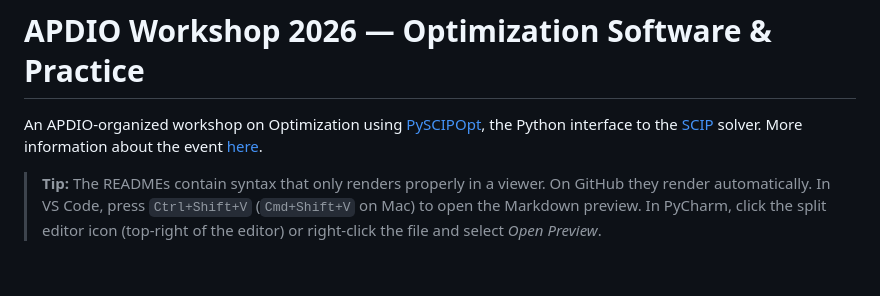
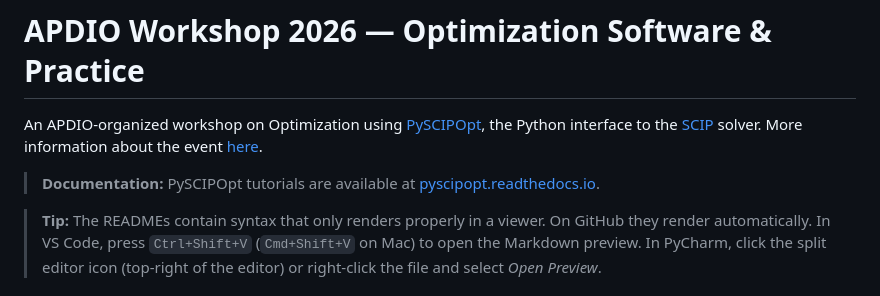
Before and after one commit to Joao-Dionisio/apdio-workshop-2026, a Markdown page: README.md, the part around the change. Rendered like a GitHub page; blank space fills up the shorter version.

Commit message:
Add olink to tutorials

```diff
--- a/README.md
+++ b/README.md
@@ -1,6 +1,8 @@
 # APDIO Workshop 2026 — Optimization Software & Practice
 
 An APDIO-organized workshop on Optimization using [PySCIPOpt](https://github.com/scipopt/PySCIPOpt), the Python interface to the [SCIP](https://www.scipopt.org/) solver. More information about the event [here](https://www.apdio.pt/2026/03/03/2026-apdio-workshop-optimization-software-practice/).
+
+> **Documentation:** PySCIPOpt tutorials are available at [pyscipopt.readthedocs.io](https://pyscipopt.readthedocs.io/en/latest/tutorials/index.html).
 
 > **Tip:** The READMEs contain syntax that only renders properly in a viewer. On GitHub they render automatically. In VS Code, press `Ctrl+Shift+V` (`Cmd+Shift+V` on Mac) to open the Markdown preview. In PyCharm, click the split editor icon (top-right of the editor) or right-click the file and select *Open Preview*.
 
```
Also changed, not shown: part1/README.md (+2 -0 lines).
